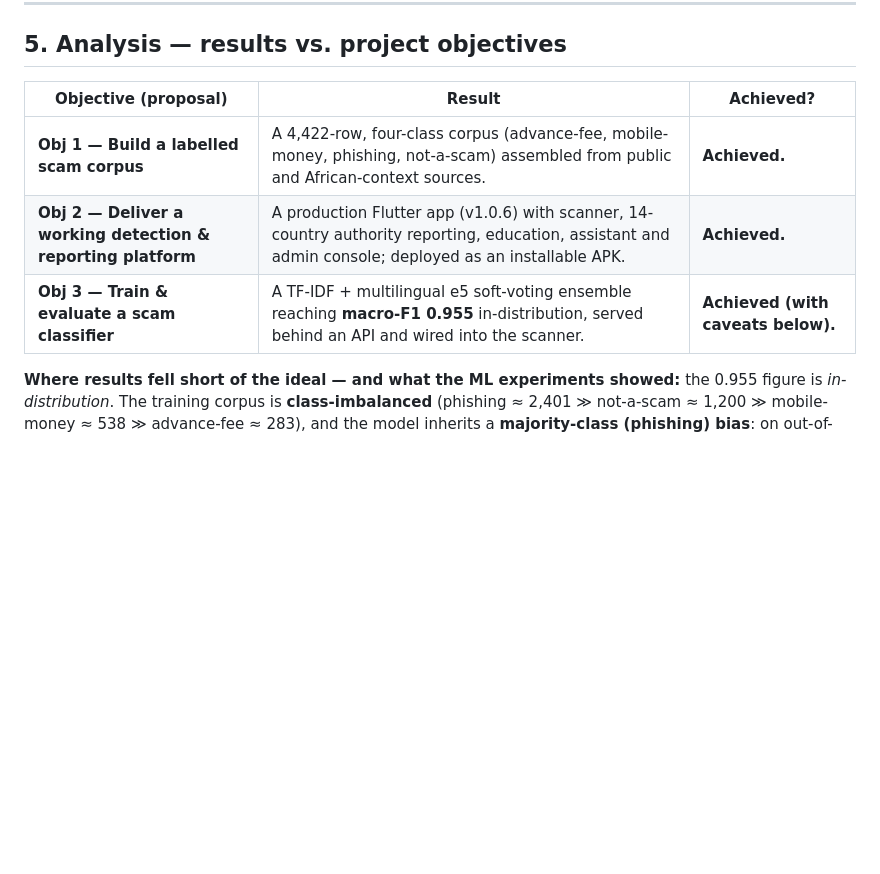
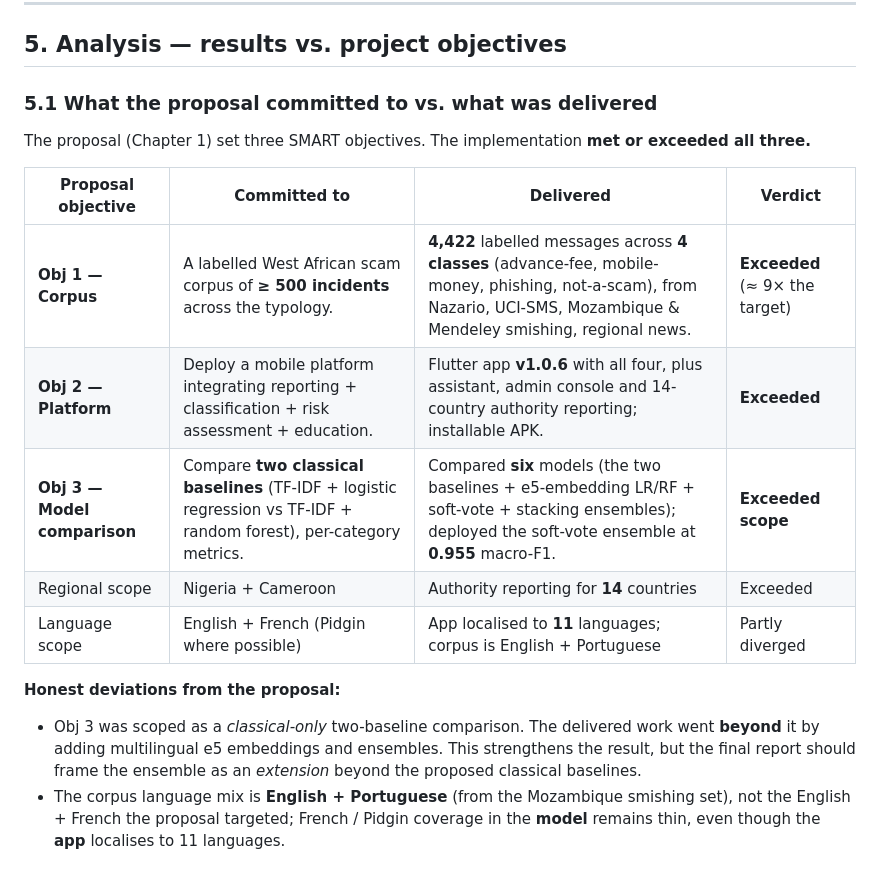
Before and after one commit to Wilsons-Navid/Capstone-Project, a Markdown page: README.md, the part around the change printed below. Rendered like a GitHub page; blank space fills up the shorter version.

```diff
--- a/README.md
+++ b/README.md
@@ -114,11 +141,19 @@ Run the app on at least two configurations and record the result:
 
 ## 5. Analysis — results vs. project objectives
 
-| Objective (proposal) | Result | Achieved? |
-|---|---|---|
-| **Obj 1 — Build a labelled scam corpus** | A 4,422-row, four-class corpus (advance-fee, mobile-money, phishing, not-a-scam) assembled from public and African-context sources. | **Achieved.** |
-| **Obj 2 — Deliver a working detection & reporting platform** | A production Flutter app (v1.0.6) with scanner, 14-country authority reporting, education, assistant and admin console; deployed as an installable APK. | **Achieved.** |
-| **Obj 3 — Train & evaluate a scam classifier** | A TF-IDF + multilingual e5 soft-voting ensemble reaching **macro-F1 0.955** in-distribution, served behind an API and wired into the scanner. | **Achieved (with caveats below).** |
+### 5.1 What the proposal committed to vs. what was delivered
 
-**Where results fell short of the ideal — and what the ML experiments showed:** the 0.955 figure is
-*in-distribution*. The training corpus is **class-imbalanced** (phishing ≈ 2,401 ≫ not-a-scam ≈ 1,200 ≫
+The proposal (Chapter 1) set three SMART objectives. The implementation **met or exceeded all three.**
+
+| Proposal objective | Committed to | Delivered | Verdict |
+|---|---|---|---|
+| **Obj 1 — Corpus** | A labelled West African scam corpus of **≥ 500 incidents** across the typology. | **4,422** labelled messages across **4 classes** (advance-fee, mobile-money, phishing, not-a-scam), from Nazario, UCI-SMS, Mozambique & Mendeley smishing, regional news. | **Exceeded** (≈ 9× the target) |
+| **Obj 2 — Platform** | Deploy a mobile platform integrating reporting + classification + risk assessment + education. | Flutter app **v1.0.6** with all four, plus assistant, admin console and 14-country authority reporting; installable APK. | **Exceeded** |
+| **Obj 3 — Model comparison** | Compare **two classical baselines** (TF-IDF + logistic regression vs TF-IDF + random forest), per-category metrics. | Compared **six** models (the two baselines + e5-embedding LR/RF + soft-vote + stacking ensembles); deployed the soft-vote ensemble at **0.955** macro-F1. | **Exceeded scope** |
+| Regional scope | Nigeria + Cameroon | Authority reporting for **14** countries | Exceeded |
+| Language scope | English + French (Pidgin where possible) | App localised to **11** languages; corpus is English + Portuguese | Partly diverged |
+
+**Honest deviations from the proposal:**
+- Obj 3 was scoped as a *classical-only* two-baseline comparison. The delivered work went **beyond** it by adding multilingual e5 embeddings and ensembles. This strengthens the result, but the final report should frame the ensemble as an *extension* beyond the proposed classical baselines.
+- The corpus language mix is **English + Portuguese** (from the Mozambique smishing set), not the English + French the proposal targeted; French / Pidgin coverage in the **model** remains thin, even though the **app** localises to 11 languages.
+
```
Also changed, not shown: other parts of README.md (+48 -0 lines), docs/assets/ml/ml_class_distribution.png (added), docs/assets/ml/ml_confusion_matrix.png (added), docs/assets/ml/ml_model_comparison.png (added), docs/assets/ml/ml_rebalance_ablation.png (added).
